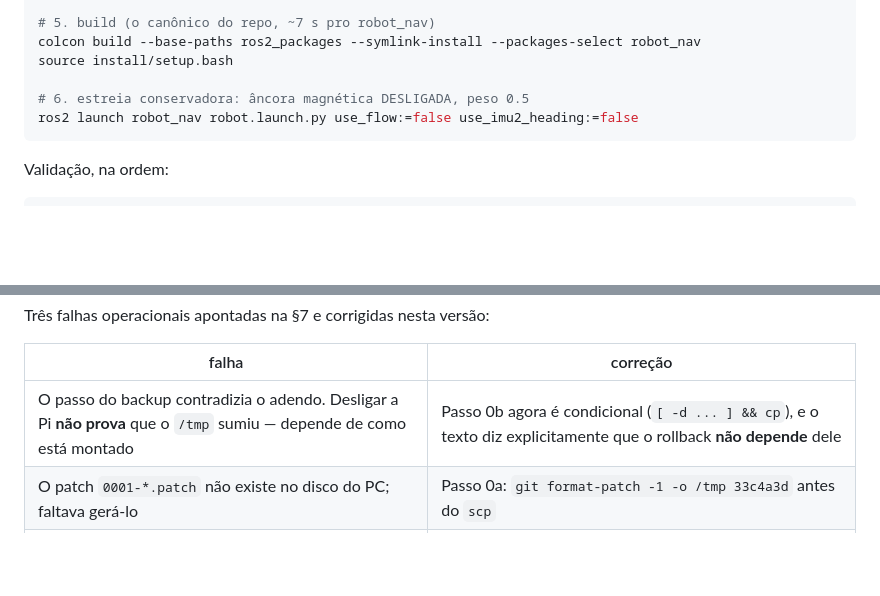
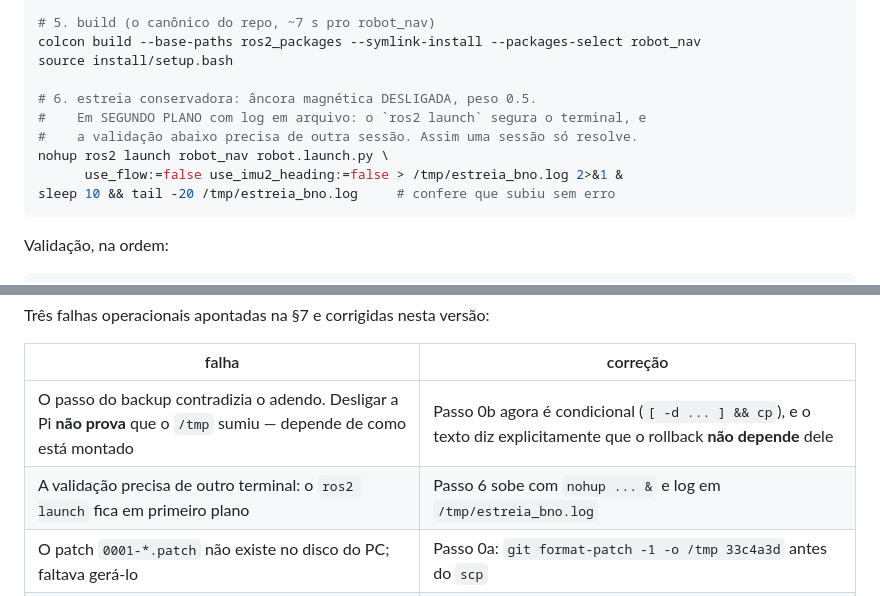
Before and after one commit to LGSantarosa/Controle_robo_web, a Markdown page: TRANSPLANTE_BNO_2026-09-03.md, 2 parts joined by grey strips. GitHub-like rendering; blank space fills up the shorter version.

Commit message:
docs(bno): estreia sobe em segundo plano, pra validar na mesma sessão
O ros2 launch segura o terminal e a validação (topic hz, imu2_check) precisa
de outra sessão. Passo 6 da §7 agora sobe com nohup e log em
/tmp/estreia_bno.log. Apontado na terceira passada da revisão externa.

Co-Authored-By: Claude Opus 5 <noreply@anthropic.com>
Claude-Session: https://claude.ai/code/session_0134KZShbf5g9zVsTL6HqFzg

````diff
--- a/TRANSPLANTE_BNO_2026-09-03.md
+++ b/TRANSPLANTE_BNO_2026-09-03.md
@@ -291,8 +291,12 @@ git am /tmp/0001-fix-imu2-*.patch
 colcon build --base-paths ros2_packages --symlink-install --packages-select robot_nav
 source install/setup.bash
 
-# 6. estreia conservadora: âncora magnética DESLIGADA, peso 0.5
-ros2 launch robot_nav robot.launch.py use_flow:=false use_imu2_heading:=false
+# 6. estreia conservadora: âncora magnética DESLIGADA, peso 0.5.
+#    Em SEGUNDO PLANO com log em arquivo: o `ros2 launch` segura o terminal, e
+#    a validação abaixo precisa de outra sessão. Assim uma sessão só resolve.
+nohup ros2 launch robot_nav robot.launch.py \
+      use_flow:=false use_imu2_heading:=false > /tmp/estreia_bno.log 2>&1 &
+sleep 10 && tail -20 /tmp/estreia_bno.log     # confere que subiu sem erro
 ```
 
 Validação, na ordem:
@@ -456,6 +460,7 @@ Três falhas operacionais apontadas na §7 e corrigidas nesta versão:
 | falha | correção |
 |---|---|
 | O passo do backup contradizia o adendo. Desligar a Pi **não prova** que o `/tmp` sumiu — depende de como está montado | Passo 0b agora é condicional (`[ -d ... ] && cp`), e o texto diz explicitamente que o rollback **não depende** dele |
+| A validação precisa de outro terminal: o `ros2 launch` fica em primeiro plano | Passo 6 sobe com `nohup ... &` e log em `/tmp/estreia_bno.log` |
 | O patch `0001-*.patch` não existe no disco do PC; faltava gerá-lo | Passo 0a: `git format-patch -1 -o /tmp 33c4a3d` antes do `scp` |
 | Faltavam os comandos que **fecham** o cherry-pick depois da resolução | Passo 3 agora termina com `git add ESTADO_PROJETO.md`, `git rm GUIA_RAPIDO.md`, `git cherry-pick --continue` |
 
````
